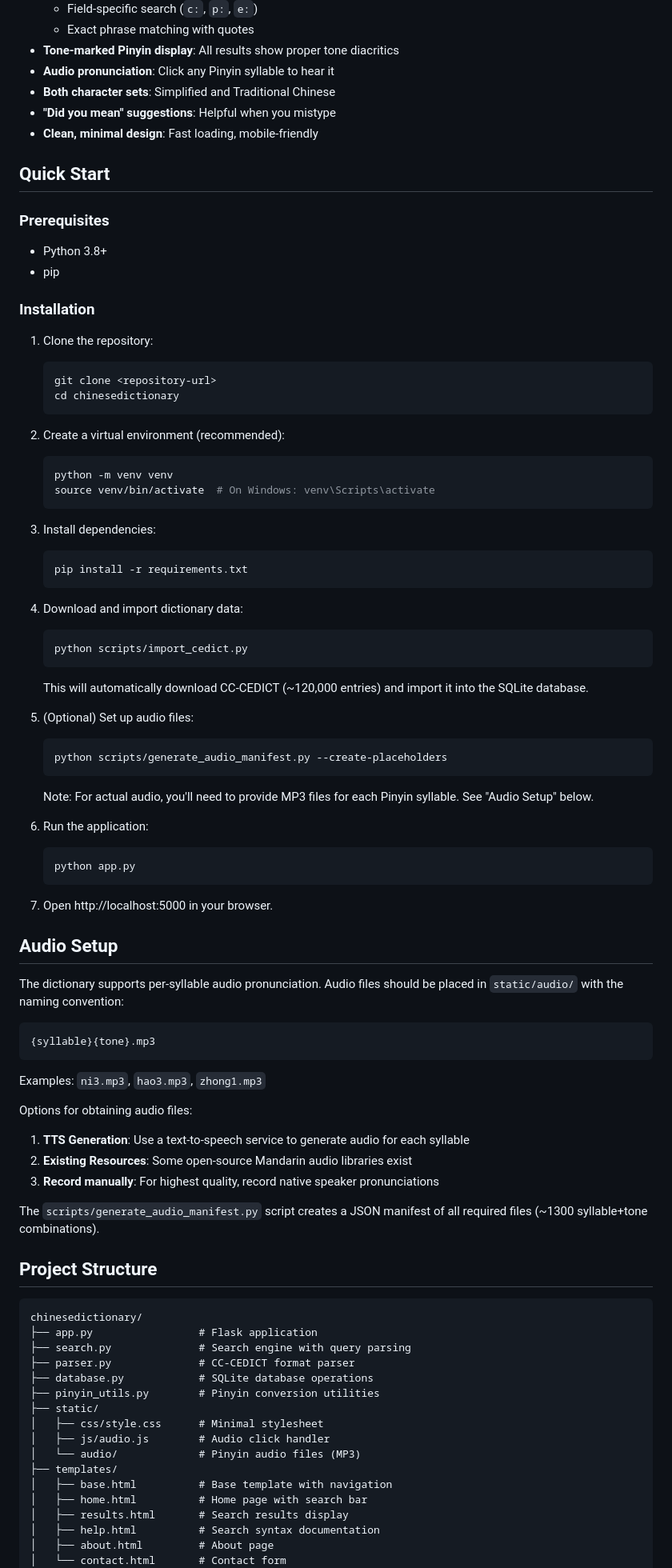
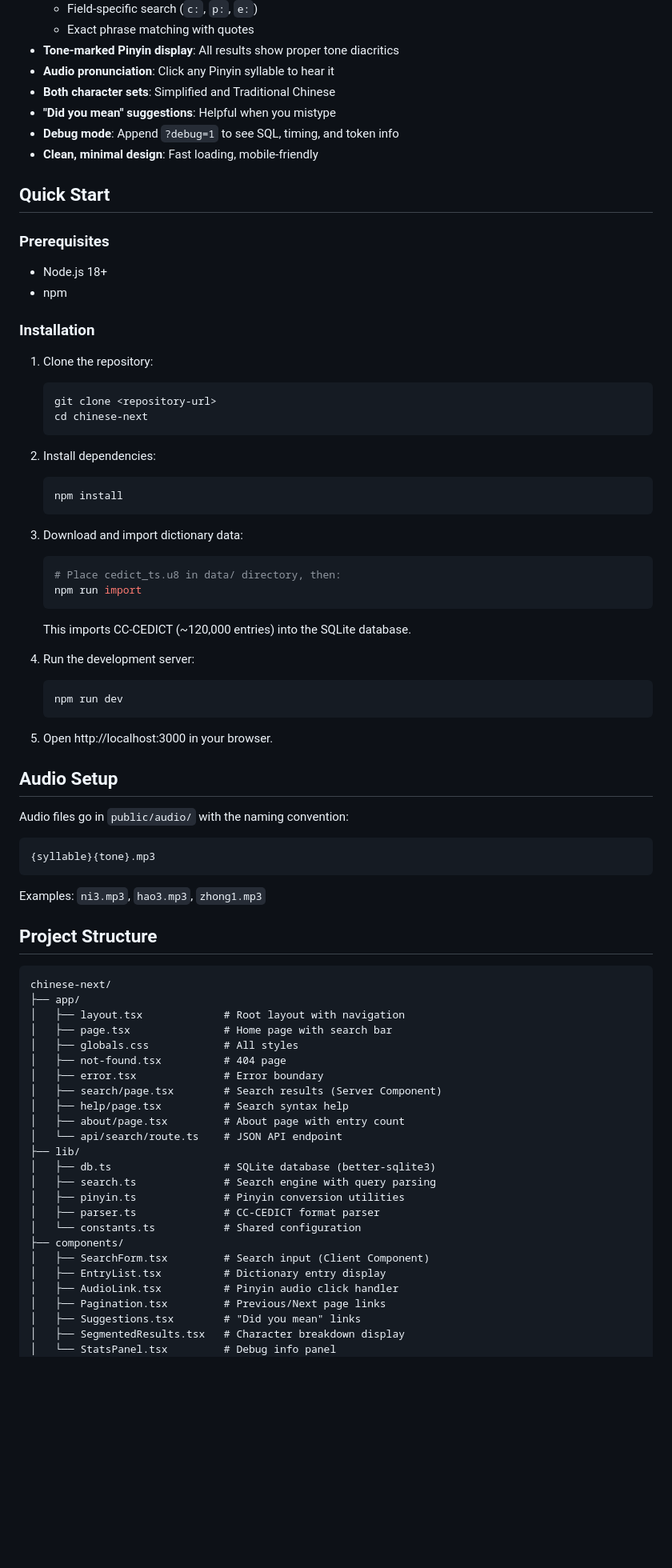
Before and after one commit to doctorslop/chinese-next, a Markdown page: README.md, the part around one of its changes. Shown at 80% size. GitHub-like rendering; blank space fills up the shorter version.

````diff
--- a/README.md
+++ b/README.md
@@ -15,56 +15,46 @@ A minimalist Chinese-English dictionary web application, replicating the functio
 - **Audio pronunciation**: Click any Pinyin syllable to hear it
 - **Both character sets**: Simplified and Traditional Chinese
 - **"Did you mean" suggestions**: Helpful when you mistype
+- **Debug mode**: Append `?debug=1` to see SQL, timing, and token info
 - **Clean, minimal design**: Fast loading, mobile-friendly
 
 ## Quick Start
 
 ### Prerequisites
 
-- Python 3.8+
-- pip
+- Node.js 18+
+- npm
 
 ### Installation
 
 1. Clone the repository:
    ```bash
    git clone <repository-url>
-   cd chinesedictionary
+   cd chinese-next
    ```
 
-2. Create a virtual environment (recommended):
+2. Install dependencies:
    ```bash
-   python -m venv venv
-   source venv/bin/activate  # On Windows: venv\Scripts\activate
+   npm install
    ```
 
-3. Install dependencies:
+3. Download and import dictionary data:
    ```bash
-   pip install -r requirements.txt
+   # Place cedict_ts.u8 in data/ directory, then:
+   npm run import
+   ```
+   This imports CC-CEDICT (~120,000 entries) into the SQLite database.
+
+4. Run the development server:
+   ```bash
+   npm run dev
    ```
 
-4. Download and import dictionary data:
-   ```bash
-   python scripts/import_cedict.py
-   ```
-   This will automatically download CC-CEDICT (~120,000 entries) and import it into the SQLite database.
-
-5. (Optional) Set up audio files:
-   ```bash
-   python scripts/generate_audio_manifest.py --create-placeholders
-   ```
-   Note: For actual audio, you'll need to provide MP3 files for each Pinyin syllable. See "Audio Setup" below.
-
-6. Run the application:
-   ```bash
-   python app.py
-   ```
-
-7. Open http://localhost:5000 in your browser.
+5. Open http://localhost:3000 in your browser.
 
 ## Audio Setup
 
-The dictionary supports per-syllable audio pronunciation. Audio files should be placed in `static/audio/` with the naming convention:
+Audio files go in `public/audio/` with the naming convention:
 
 ```
 {syllable}{tone}.mp3
@@ -72,31 +62,32 @@ The dictionary supports per-syllable audio pronunciation. Audio files should be
 
 Examples: `ni3.mp3`, `hao3.mp3`, `zhong1.mp3`
 
-Options for obtaining audio files:
-1. **TTS Generation**: Use a text-to-speech service to generate audio for each syllable
-2. **Existing Resources**: Some open-source Mandarin audio libraries exist
-3. **Record manually**: For highest quality, record native speaker pronunciations
-
-The `scripts/generate_audio_manifest.py` script creates a JSON manifest of all required files (~1300 syllable+tone combinations).
-
 ## Project Structure
 
 ```
-chinesedictionary/
-├── app.py                 # Flask application
-├── search.py              # Search engine with query parsing
-├── parser.py              # CC-CEDICT format parser
-├── database.py            # SQLite database operations
-├── pinyin_utils.py        # Pinyin conversion utilities
-├── static/
-│   ├── css/style.css      # Minimal stylesheet
-│   ├── js/audio.js        # Audio click handler
-│   └── audio/             # Pinyin audio files (MP3)
-├── templates/
-│   ├── base.html          # Base template with navigation
-│   ├── home.html          # Home page with search bar
-│   ├── results.html       # Search results display
-│   ├── help.html          # Search syntax documentation
-│   ├── about.html         # About page
-│   └── contact.html       # Contact form
+chinese-next/
+├── app/
+│   ├── layout.tsx             # Root layout with navigation
+│   ├── page.tsx               # Home page with search bar
+│   ├── globals.css            # All styles
+│   ├── not-found.tsx          # 404 page
+│   ├── error.tsx              # Error boundary
+│   ├── search/page.tsx        # Search results (Server Component)
+│   ├── help/page.tsx          # Search syntax help
+│   ├── about/page.tsx         # About page with entry count
+│   └── api/search/route.ts    # JSON API endpoint
+├── lib/
+│   ├── db.ts                  # SQLite database (better-sqlite3)
+│   ├── search.ts              # Search engine with query parsing
+│   ├── pinyin.ts              # Pinyin conversion utilities
+│   ├── parser.ts              # CC-CEDICT format parser
+│   └── constants.ts           # Shared configuration
+├── components/
+│   ├── SearchForm.tsx         # Search input (Client Component)
+│   ├── EntryList.tsx          # Dictionary entry display
+│   ├── AudioLink.tsx          # Pinyin audio click handler
+│   ├── Pagination.tsx         # Previous/Next page links
+│   ├── Suggestions.tsx        # "Did you mean" links
+│   ├── SegmentedResults.tsx   # Character breakdown display
+│   └── StatsPanel.tsx         # Debug info panel
 ├── scripts/
````
Also changed, not shown: other parts of README.md (+69 -49 lines), ARCHITECTURE.md (deleted, +0 -130 lines), REQUIREMENTS_CHECKLIST.md (deleted, +0 -146 lines).
